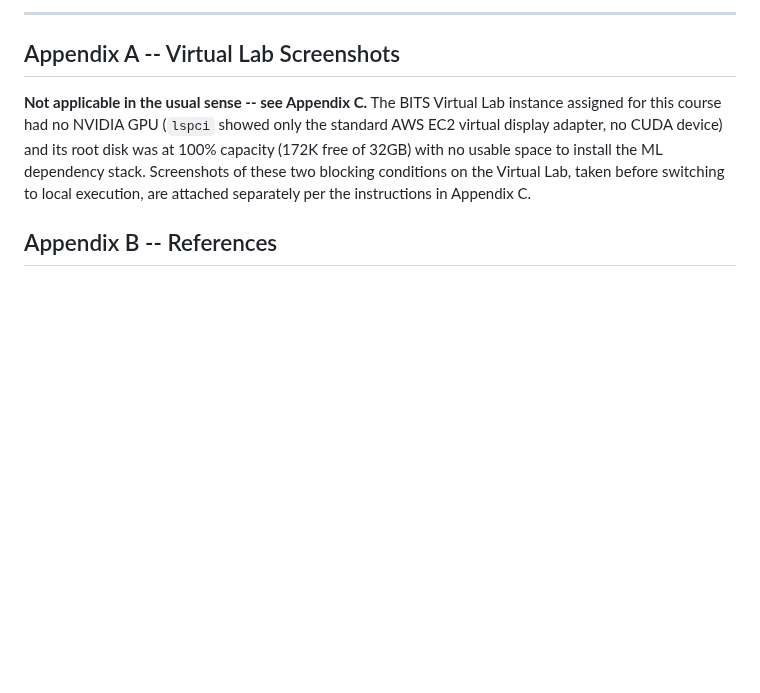
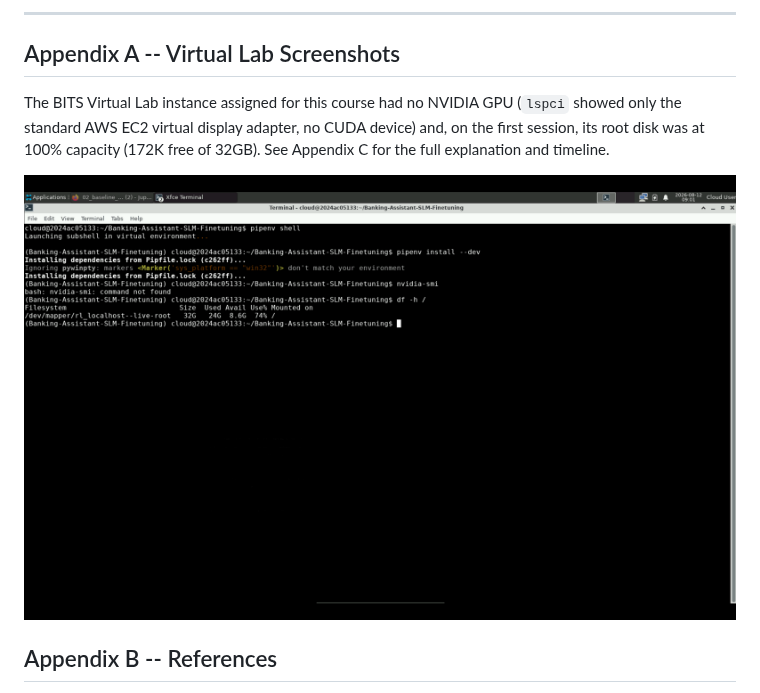
Before and after one commit to hamza-aziz-ai/Banking-Assistant-SLM-Finetuning, a Markdown page: report/Assignment-2-Report-Template.md, the part around the change. Rendered like a GitHub page; pictures changed too: screenshots/vl_no_gpu_confirmation.png (added); blank space fills up the shorter version.

```diff
--- a/report/Assignment-2-Report-Template.md
+++ b/report/Assignment-2-Report-Template.md
@@ -309,11 +309,11 @@ practical deployment path this evidence supports.
 
 ## Appendix A -- Virtual Lab Screenshots
 
-**Not applicable in the usual sense -- see Appendix C.** The BITS Virtual Lab instance assigned for
-this course had no NVIDIA GPU (`lspci` showed only the standard AWS EC2 virtual display adapter, no
-CUDA device) and its root disk was at 100% capacity (172K free of 32GB) with no usable space to install
-the ML dependency stack. Screenshots of these two blocking conditions on the Virtual Lab, taken before
-switching to local execution, are attached separately per the instructions in Appendix C.
+The BITS Virtual Lab instance assigned for this course had no NVIDIA GPU (`lspci` showed only the
+standard AWS EC2 virtual display adapter, no CUDA device) and, on the first session, its root disk was
+at 100% capacity (172K free of 32GB). See Appendix C for the full explanation and timeline.
+
+![Virtual Lab (host 2024ac05133, Rocky Linux 9.5), 2026-08-12 09:01 -- `pywinpty` install fix working, then `nvidia-smi: command not found`, then `df -h /` showing disk no longer full (8.6G free)](../screenshots/vl_no_gpu_confirmation.png)
 
 ## Appendix B -- References
 1. Bitext Innovations International, S.L. *Retail Banking LLM Chatbot Training Dataset* (2024). Hugging
```
Also changed, not shown: WAKE_UP_TODO.md (deleted, +0 -19 lines), report/SUBMISSION_CHECKLIST.md (+3 -3 lines), 1 other file.
